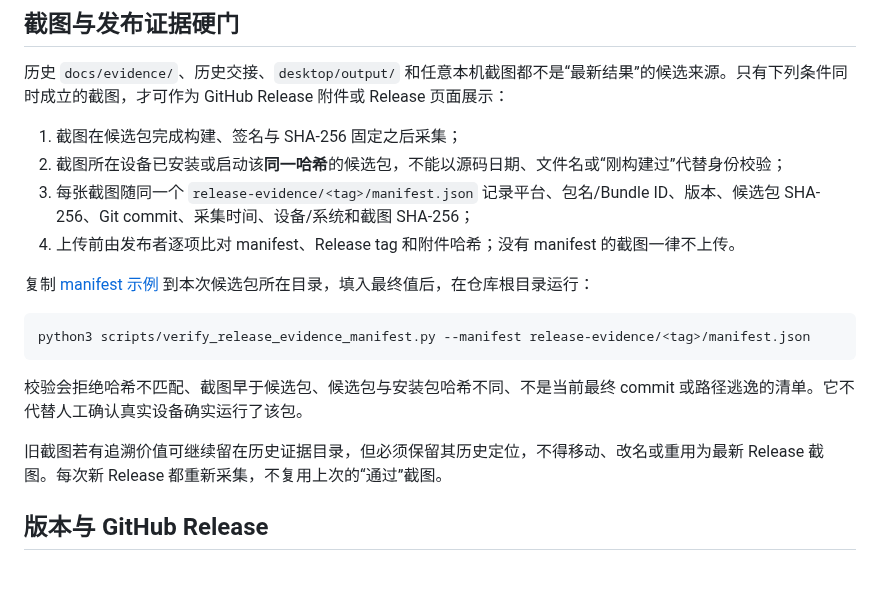
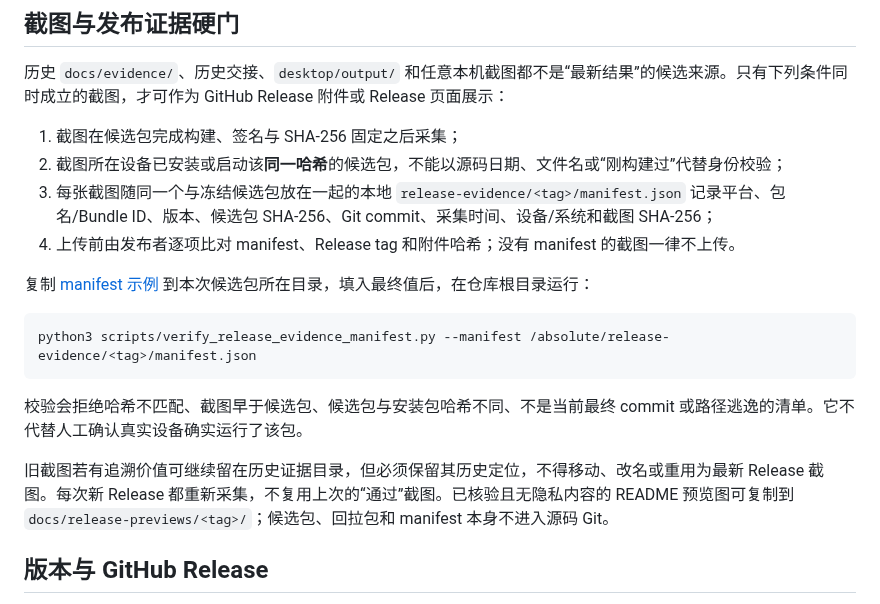
Before and after one commit to nanzhufeng/Nanfeng-AI, a Markdown page: docs/GITHUB_REPOSITORY_AND_RELEASE_POLICY.md, the part around the change. GitHub-like rendering; blank space fills up the shorter version.

````diff
--- a/docs/GITHUB_REPOSITORY_AND_RELEASE_POLICY.md
+++ b/docs/GITHUB_REPOSITORY_AND_RELEASE_POLICY.md
@@ -21,18 +21,18 @@
 
 1. 截图在候选包完成构建、签名与 SHA-256 固定之后采集；
 2. 截图所在设备已安装或启动该**同一哈希**的候选包，不能以源码日期、文件名或“刚构建过”代替身份校验；
-3. 每张截图随同一个 `release-evidence/<tag>/manifest.json` 记录平台、包名/Bundle ID、版本、候选包 SHA-256、Git commit、采集时间、设备/系统和截图 SHA-256；
+3. 每张截图随同一个与冻结候选包放在一起的本地 `release-evidence/<tag>/manifest.json` 记录平台、包名/Bundle ID、版本、候选包 SHA-256、Git commit、采集时间、设备/系统和截图 SHA-256；
 4. 上传前由发布者逐项比对 manifest、Release tag 和附件哈希；没有 manifest 的截图一律不上传。
 
 复制 [manifest 示例](../release-evidence/manifest.example.json) 到本次候选包所在目录，填入最终值后，在仓库根目录运行：
 
 ```sh
-python3 scripts/verify_release_evidence_manifest.py --manifest release-evidence/<tag>/manifest.json
+python3 scripts/verify_release_evidence_manifest.py --manifest /absolute/release-evidence/<tag>/manifest.json
 ```
 
 校验会拒绝哈希不匹配、截图早于候选包、候选包与安装包哈希不同、不是当前最终 commit 或路径逃逸的清单。它不代替人工确认真实设备确实运行了该包。
 
-旧截图若有追溯价值可继续留在历史证据目录，但必须保留其历史定位，不得移动、改名或重用为最新 Release 截图。每次新 Release 都重新采集，不复用上次的“通过”截图。
+旧截图若有追溯价值可继续留在历史证据目录，但必须保留其历史定位，不得移动、改名或重用为最新 Release 截图。每次新 Release 都重新采集，不复用上次的“通过”截图。已核验且无隐私内容的 README 预览图可复制到 `docs/release-previews/<tag>/`；候选包、回拉包和 manifest 本身不进入源码 Git。
 
 ## 版本与 GitHub Release
 
````
Also changed, not shown: README.md (+7 -0 lines), docs/release-previews/v2026.09.15-initial/android-emulator-home.png (added), docs/release-previews/v2026.09.15-initial/android-emulator-navigation.png (added), 1 other file.
